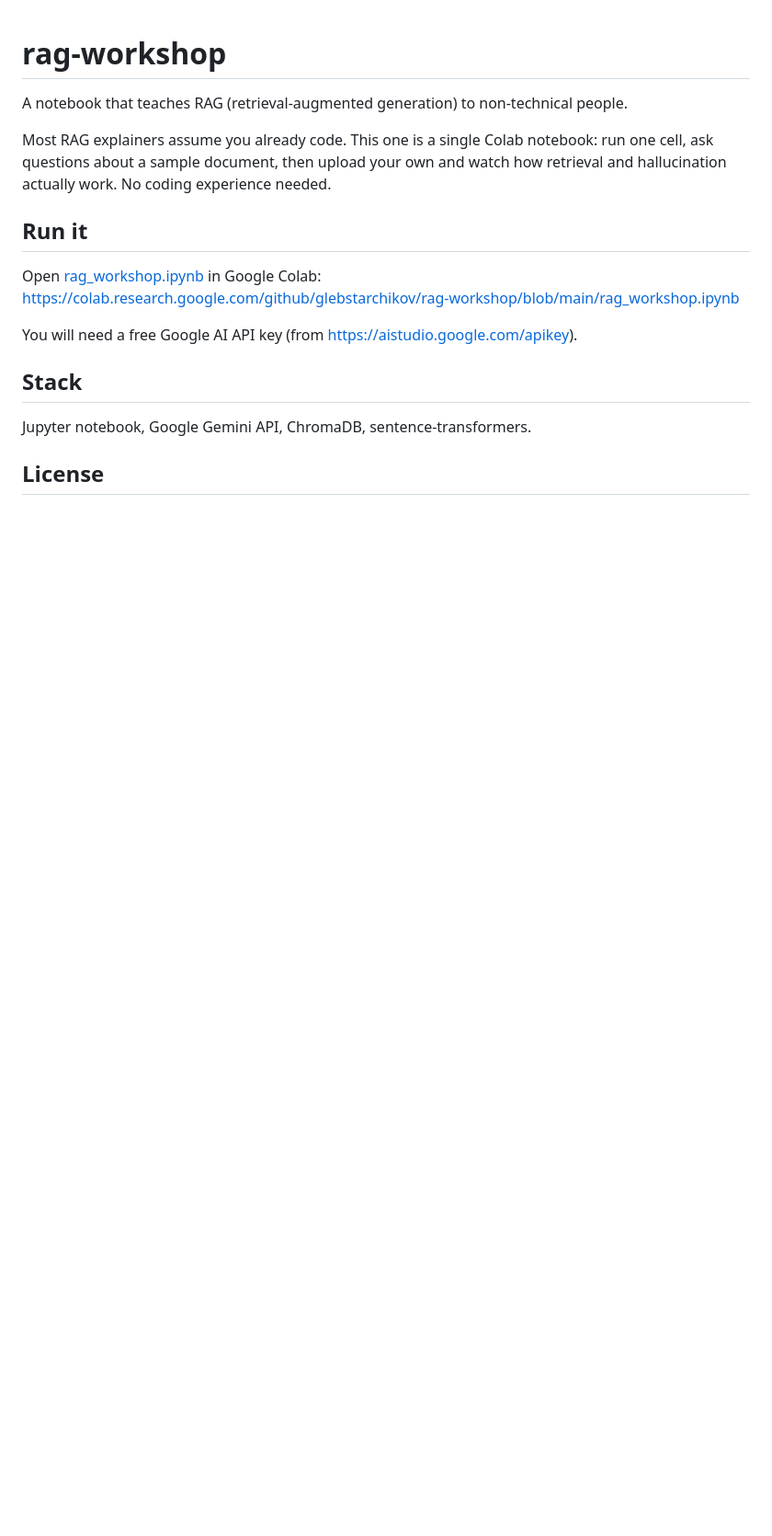
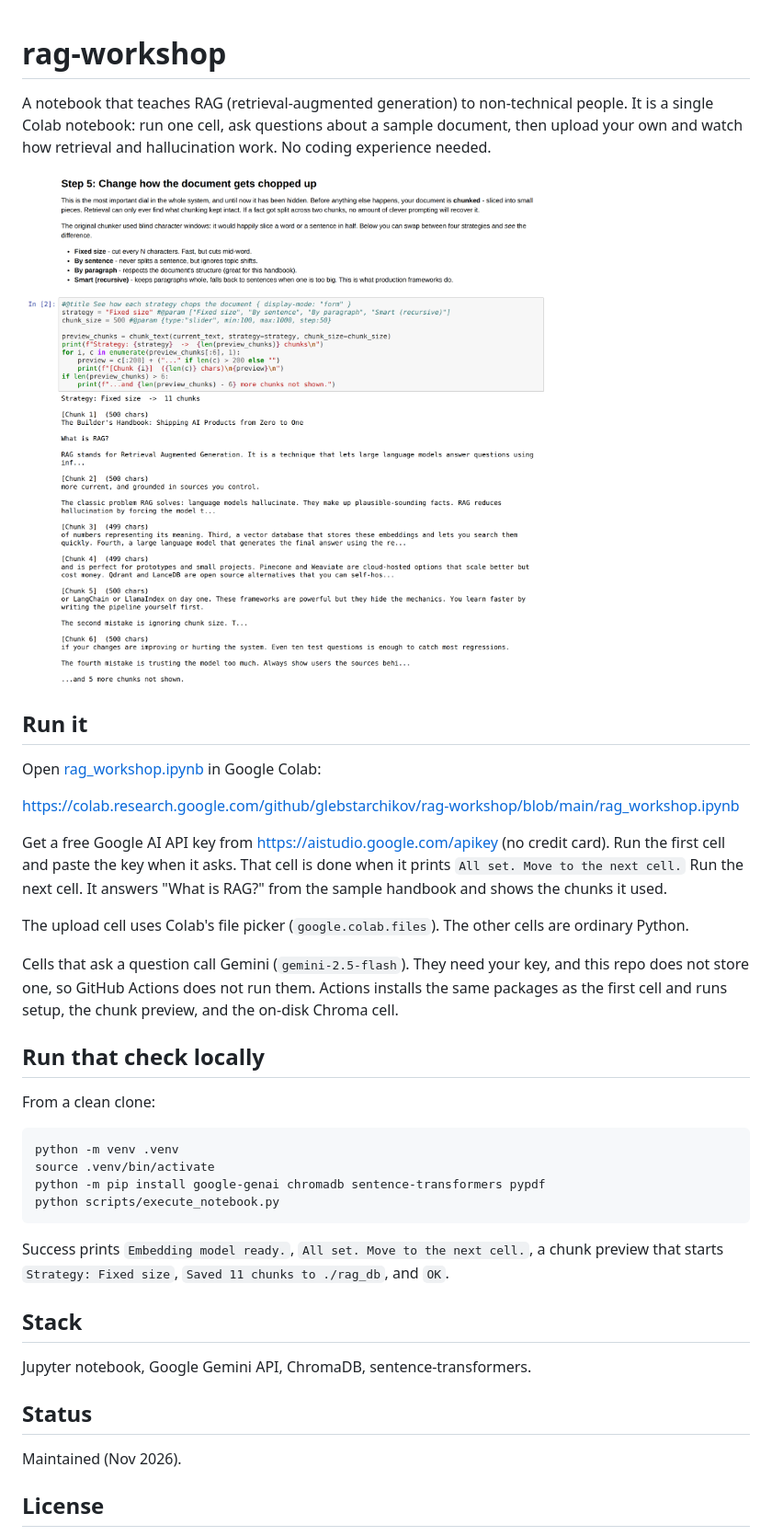
Before and after one commit to glebstarchikov/rag-workshop, a Markdown page: README.md, the part around one of its changes. Shown at 92% size. Rendered like a GitHub page; pictures changed too: docs/notebook.png (added); blank space fills up the shorter version.

````diff
--- a/README.md
+++ b/README.md
@@ -1,15 +1,40 @@
 # rag-workshop
 
-A notebook that teaches RAG (retrieval-augmented generation) to non-technical people.
+A notebook that teaches RAG (retrieval-augmented generation) to non-technical people. It is a single Colab notebook: run one cell, ask questions about a sample document, then upload your own and watch how retrieval and hallucination work. No coding experience needed.
 
-Most RAG explainers assume you already code. This one is a single Colab notebook: run one cell, ask questions about a sample document, then upload your own and watch how retrieval and hallucination actually work. No coding experience needed.
+![The workshop notebook, on the step that previews how the sample handbook is chunked](docs/notebook.png)
 
 ## Run it
-Open [rag_workshop.ipynb](rag_workshop.ipynb) in Google Colab: https://colab.research.google.com/github/glebstarchikov/rag-workshop/blob/main/rag_workshop.ipynb
 
-You will need a free Google AI API key (from https://aistudio.google.com/apikey).
+Open [rag_workshop.ipynb](rag_workshop.ipynb) in Google Colab:
+
+https://colab.research.google.com/github/glebstarchikov/rag-workshop/blob/main/rag_workshop.ipynb
+
+Get a free Google AI API key from https://aistudio.google.com/apikey (no credit card). Run the first cell and paste the key when it asks. That cell is done when it prints `All set. Move to the next cell.` Run the next cell. It answers "What is RAG?" from the sample handbook and shows the chunks it used.
+
+The upload cell uses Colab's file picker (`google.colab.files`). The other cells are ordinary Python.
+
+Cells that ask a question call Gemini (`gemini-2.5-flash`). They need your key, and this repo does not store one, so GitHub Actions does not run them. Actions installs the same packages as the first cell and runs setup, the chunk preview, and the on-disk Chroma cell.
+
+## Run that check locally
+
+From a clean clone:
+
+```bash
+python -m venv .venv
+source .venv/bin/activate
+python -m pip install google-genai chromadb sentence-transformers pypdf
+python scripts/execute_notebook.py
+```
+
+Success prints `Embedding model ready.`, `All set. Move to the next cell.`, a chunk preview that starts `Strategy: Fixed size`, `Saved 11 chunks to ./rag_db`, and `OK`.
 
 ## Stack
+
 Jupyter notebook, Google Gemini API, ChromaDB, sentence-transformers.
 
+## Status
+
+Maintained (Nov 2026).
+
 ## License
````
Also changed, not shown: other parts of README.md (+3 -1 lines), 3 other files.
